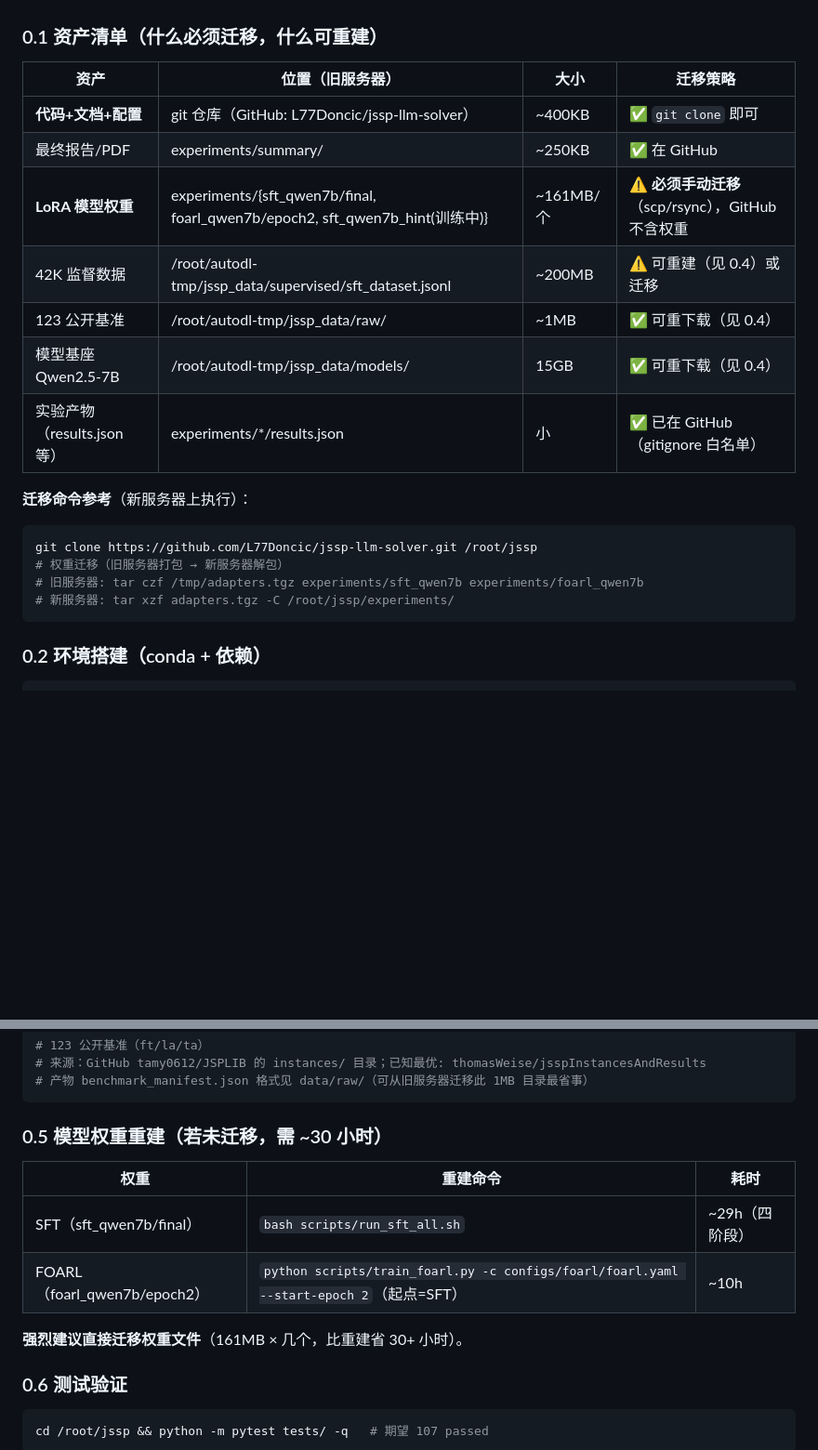
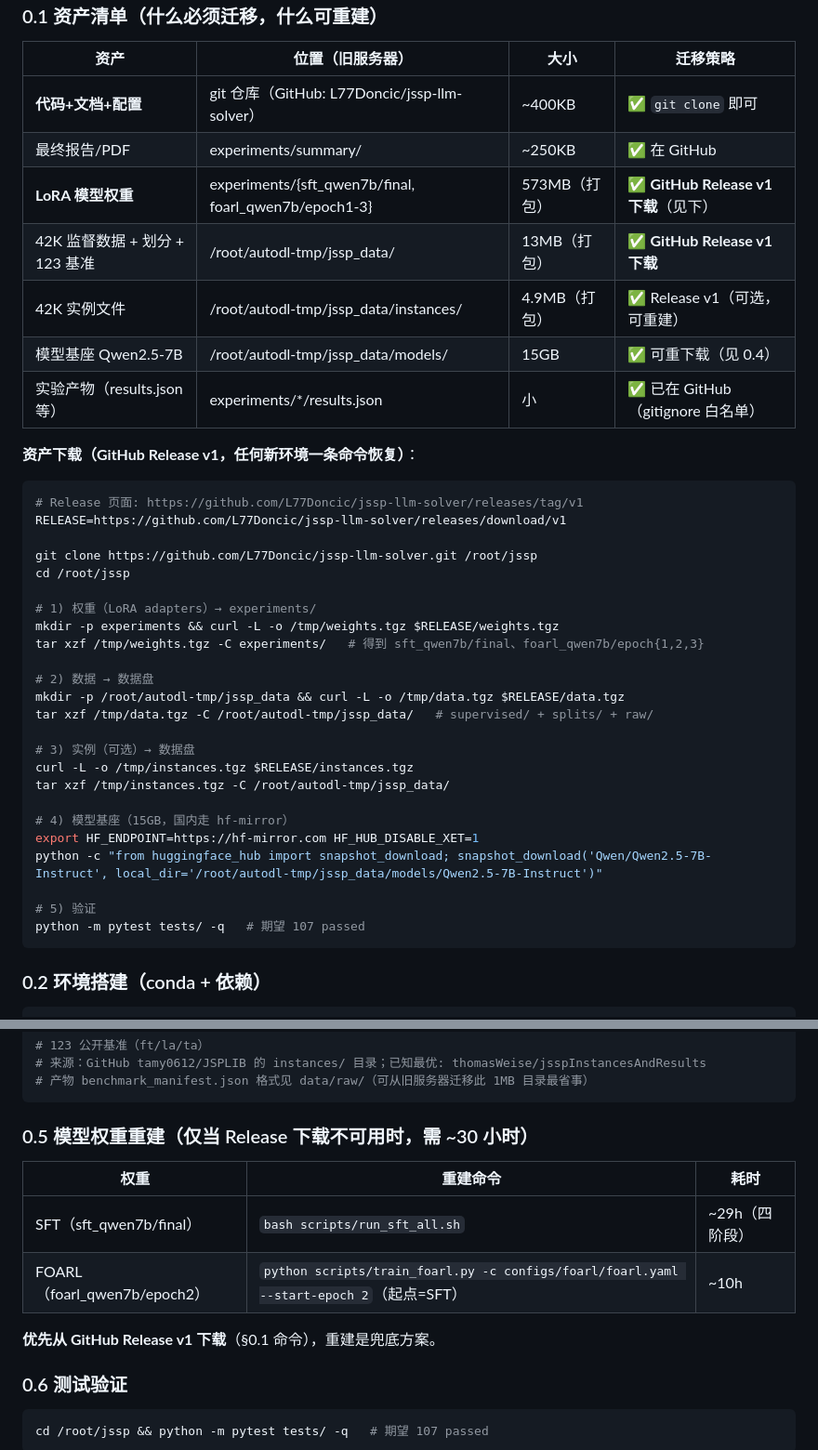
Before and after one commit to L77Doncic/jssp-llm-solver, a Markdown page: CLAUDE.md, 2 parts joined by grey strips. Shown at 93% size. GitHub-like rendering; blank space fills up the shorter version.

Commit message:
CLAUDE.md: Release v1 资产下载链接固化（权重+数据一条命令恢复）

````diff
--- a/CLAUDE.md
+++ b/CLAUDE.md
@@ -25,18 +25,38 @@
 |---|---|---|---|
 | **代码+文档+配置** | git 仓库（GitHub: L77Doncic/jssp-llm-solver） | ~400KB | ✅ `git clone` 即可 |
 | 最终报告/PDF | experiments/summary/ | ~250KB | ✅ 在 GitHub |
-| **LoRA 模型权重** | experiments/{sft_qwen7b/final, foarl_qwen7b/epoch2, sft_qwen7b_hint(训练中)} | ~161MB/个 | ⚠️ **必须手动迁移**（scp/rsync），GitHub 不含权重 |
-| 42K 监督数据 | /root/autodl-tmp/jssp_data/supervised/sft_dataset.jsonl | ~200MB | ⚠️ 可重建（见 0.4）或迁移 |
-| 123 公开基准 | /root/autodl-tmp/jssp_data/raw/ | ~1MB | ✅ 可重下载（见 0.4） |
+| **LoRA 模型权重** | experiments/{sft_qwen7b/final, foarl_qwen7b/epoch1-3} | 573MB（打包） | ✅ **GitHub Release v1 下载**（见下） |
+| 42K 监督数据 + 划分 + 123 基准 | /root/autodl-tmp/jssp_data/ | 13MB（打包） | ✅ **GitHub Release v1 下载** |
+| 42K 实例文件 | /root/autodl-tmp/jssp_data/instances/ | 4.9MB（打包） | ✅ Release v1（可选，可重建） |
 | 模型基座 Qwen2.5-7B | /root/autodl-tmp/jssp_data/models/ | 15GB | ✅ 可重下载（见 0.4） |
 | 实验产物（results.json 等） | experiments/*/results.json | 小 | ✅ 已在 GitHub（gitignore 白名单） |
 
-**迁移命令参考**（新服务器上执行）：
+**资产下载（GitHub Release v1，任何新环境一条命令恢复）**：
 ```bash
+# Release 页面: https://github.com/L77Doncic/jssp-llm-solver/releases/tag/v1
+RELEASE=https://github.com/L77Doncic/jssp-llm-solver/releases/download/v1
+
 git clone https://github.com/L77Doncic/jssp-llm-solver.git /root/jssp
-# 权重迁移（旧服务器打包 → 新服务器解包）
-# 旧服务器: tar czf /tmp/adapters.tgz experiments/sft_qwen7b experiments/foarl_qwen7b
-# 新服务器: tar xzf adapters.tgz -C /root/jssp/experiments/
+cd /root/jssp
+
+# 1) 权重（LoRA adapters）→ experiments/
+mkdir -p experiments && curl -L -o /tmp/weights.tgz $RELEASE/weights.tgz
+tar xzf /tmp/weights.tgz -C experiments/   # 得到 sft_qwen7b/final、foarl_qwen7b/epoch{1,2,3}
+
+# 2) 数据 → 数据盘
+mkdir -p /root/autodl-tmp/jssp_data && curl -L -o /tmp/data.tgz $RELEASE/data.tgz
+tar xzf /tmp/data.tgz -C /root/autodl-tmp/jssp_data/   # supervised/ + splits/ + raw/
+
+# 3) 实例（可选）→ 数据盘
+curl -L -o /tmp/instances.tgz $RELEASE/instances.tgz
+tar xzf /tmp/instances.tgz -C /root/autodl-tmp/jssp_data/
+
+# 4) 模型基座（15GB，国内走 hf-mirror）
+export HF_ENDPOINT=https://hf-mirror.com HF_HUB_DISABLE_XET=1
+python -c "from huggingface_hub import snapshot_download; snapshot_download('Qwen/Qwen2.5-7B-Instruct', local_dir='/root/autodl-tmp/jssp_data/models/Qwen2.5-7B-Instruct')"
+
+# 5) 验证
+python -m pytest tests/ -q   # 期望 107 passed
 ```
 
 ### 0.2 环境搭建（conda + 依赖）
@@ -87,14 +107,14 @@ python scripts/build_data.py -c configs/data/pipeline_full.yaml --out /root/auto
 # 产物 benchmark_manifest.json 格式见 data/raw/（可从旧服务器迁移此 1MB 目录最省事）
 ```
 
-### 0.5 模型权重重建（若未迁移，需 ~30 小时）
+### 0.5 模型权重重建（仅当 Release 下载不可用时，需 ~30 小时）
 
 | 权重 | 重建命令 | 耗时 |
 |---|---|---|
 | SFT（sft_qwen7b/final） | `bash scripts/run_sft_all.sh` | ~29h（四阶段） |
 | FOARL（foarl_qwen7b/epoch2） | `python scripts/train_foarl.py -c configs/foarl/foarl.yaml --start-epoch 2`（起点=SFT） | ~10h |
 
-**强烈建议直接迁移权重文件**（161MB × 几个，比重建省 30+ 小时）。
+**优先从 GitHub Release v1 下载**（§0.1 命令），重建是兜底方案。
 
 ### 0.6 测试验证
 
````
